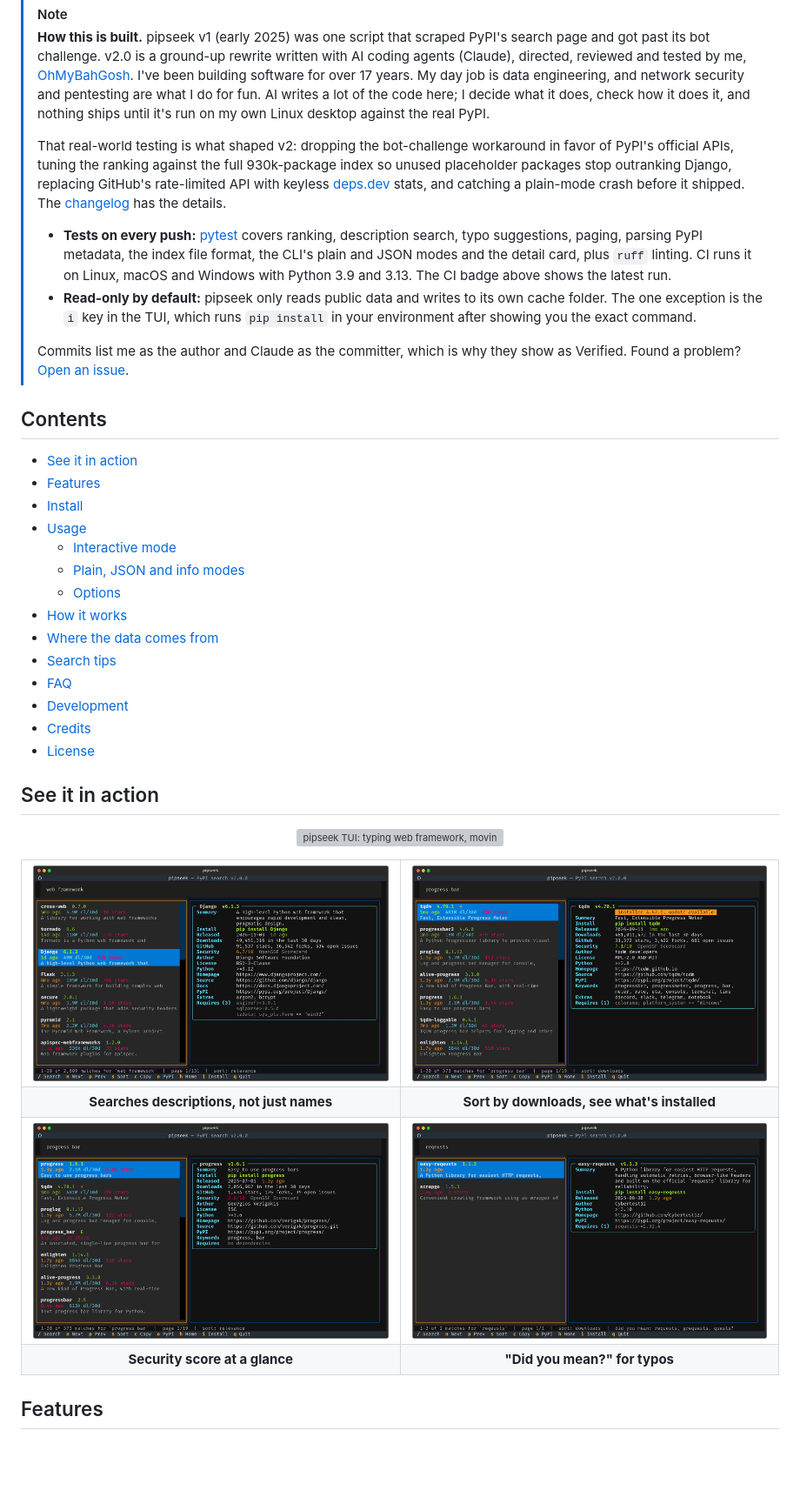
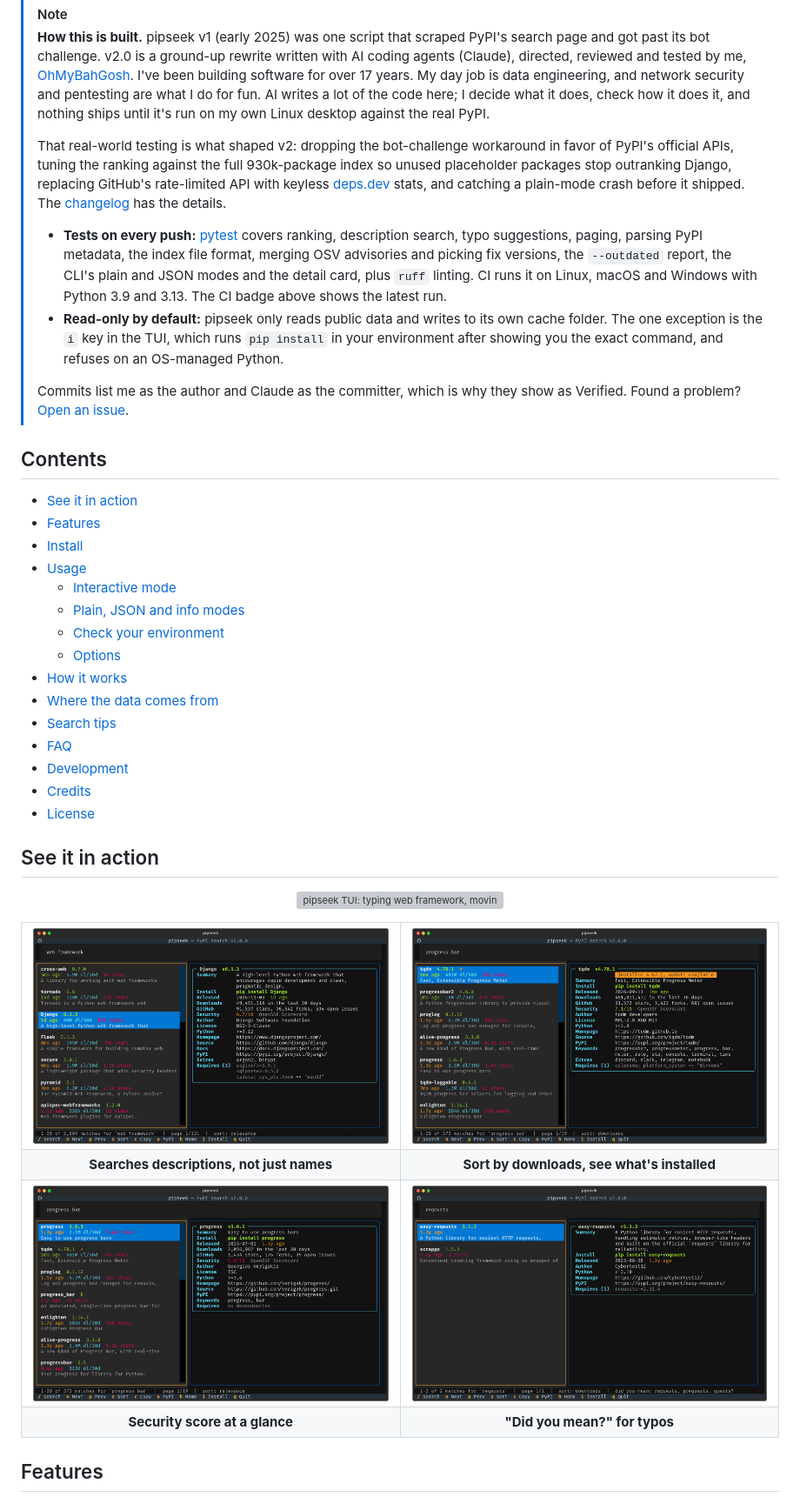
Before and after one commit to ohmybahgosh/pipseek, a Markdown page: README.md, the part around one of its changes. Shown at 87% size. Drawn GitHub-style; blank space fills up the shorter version; grey boxes are pictures that could not be loaded.

```diff
--- a/README.md
+++ b/README.md
@@ -30,6 +30,6 @@ pipseek "web framework"
 >
-> - **Tests on every push:** [pytest](tests/test_pipseek.py) covers ranking, description search, typo suggestions, paging, parsing PyPI metadata, the index file format, the CLI's plain and JSON modes and the detail card, plus `ruff` linting.  CI runs it on Linux, macOS and Windows with Python 3.9 and 3.13.  The CI badge above shows the latest run.
-> - **Read-only by default:** pipseek only reads public data and writes to its own cache folder.  The one exception is the `i` key in the TUI, which runs `pip install` in your environment after showing you the exact command.
+> - **Tests on every push:** [pytest](https://github.com/ohmybahgosh/pipseek/blob/main/tests/test_pipseek.py) covers ranking, description search, typo suggestions, paging, parsing PyPI metadata, the index file format, merging OSV advisories and picking fix versions, the `--outdated` report, the CLI's plain and JSON modes and the detail card, plus `ruff` linting.  CI runs it on Linux, macOS and Windows with Python 3.9 and 3.13.  The CI badge above shows the latest run.
+> - **Read-only by default:** pipseek only reads public data and writes to its own cache folder.  The one exception is the `i` key in the TUI, which runs `pip install` in your environment after showing you the exact command, and refuses on an OS-managed Python.
 >
 > Commits list me as the author and Claude as the committer, which is why they show as Verified.  Found a problem?  [Open an issue](https://github.com/ohmybahgosh/pipseek/issues/new).
 
@@ -41,6 +41,7 @@ pipseek "web framework"
 - [Usage](#usage)
   - [Interactive mode](#interactive-mode)
   - [Plain, JSON and info modes](#plain-json-and-info-modes)
+  - [Check your environment](#check-your-environment)
   - [Options](#options)
 - [How it works](#how-it-works)
 - [Where the data comes from](#where-the-data-comes-from)
@@ -58,16 +59,16 @@ pipseek "web framework"
 
 <table>
   <tr>
-    <td width="50%"><img src="assets/screenshots/tui-search.png" alt="Search for web framework: Tornado, Django, Flask and Pyramid in the results, Django selected, with 91,537 GitHub stars, a 6.7 out of 10 OpenSSF Scorecard, license, docs and dependencies in the detail pane" /></td>
-    <td width="50%"><img src="assets/screenshots/tui-sorted.png" alt="Search for progress bar sorted by downloads: tqdm first with 481M downloads in 30 days, marked installed 4.67.1 with an update available" /></td>
+    <td width="50%"><img src="https://raw.githubusercontent.com/ohmybahgosh/pipseek/main/assets/screenshots/tui-search.png" alt="Search for web framework: Tornado, Django, Flask and Pyramid in the results, Django selected, with 91,537 GitHub stars, a 6.7 out of 10 OpenSSF Scorecard, license, docs and dependencies in the detail pane" /></td>
+    <td width="50%"><img src="https://raw.githubusercontent.com/ohmybahgosh/pipseek/main/assets/screenshots/tui-sorted.png" alt="Search for progress bar sorted by downloads: tqdm first with 481M downloads in 30 days, marked installed 4.67.1 with an update available" /></td>
   </tr>
   <tr>
     <td align="center"><b>Searches descriptions, not just names</b></td>
     <td align="center"><b>Sort by downloads, see what's installed</b></td>
   </tr>
   <tr>
-    <td width="50%"><img src="assets/screenshots/tui-details.png" alt="Search for progress bar by relevance: progress, tqdm, proglog, enlighten and alive-progress, with the progress package's details and a 2.8 out of 10 security score in red" /></td>
-    <td width="50%"><img src="assets/screenshots/tui-typo.png" alt="Search for the typo reqeusts: the status line suggests requests, grequests and quests" /></td>
+    <td width="50%"><img src="https://raw.githubusercontent.com/ohmybahgosh/pipseek/main/assets/screenshots/tui-details.png" alt="Search for progress bar by relevance: progress, tqdm, proglog, enlighten and alive-progress, with the progress package's details and a 2.8 out of 10 security score in red" /></td>
+    <td width="50%"><img src="https://raw.githubusercontent.com/ohmybahgosh/pipseek/main/assets/screenshots/tui-typo.png" alt="Search for the typo reqeusts: the status line suggests requests, grequests and quests" /></td>
   </tr>
   <tr>
     <td align="center"><b>Security score at a glance</b></td>
```
Also changed, not shown: other parts of README.md (+54 -14 lines), CHANGELOG.md (+15 -0 lines), assets/screenshots/cli-info-vulns.png (added), assets/screenshots/cli-outdated.png (added), assets/screenshots/tui-vulns.png (added), 11 other files.
